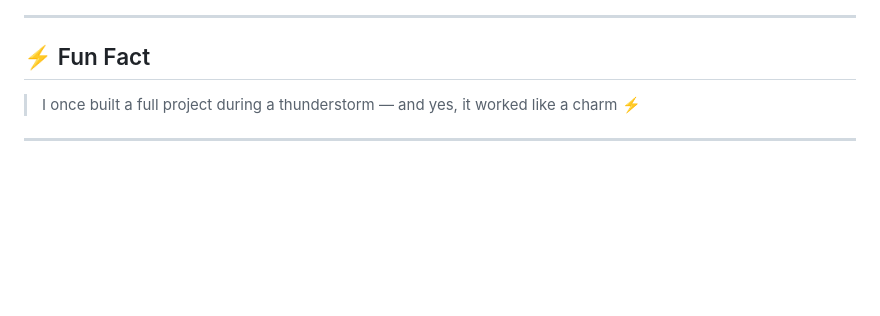
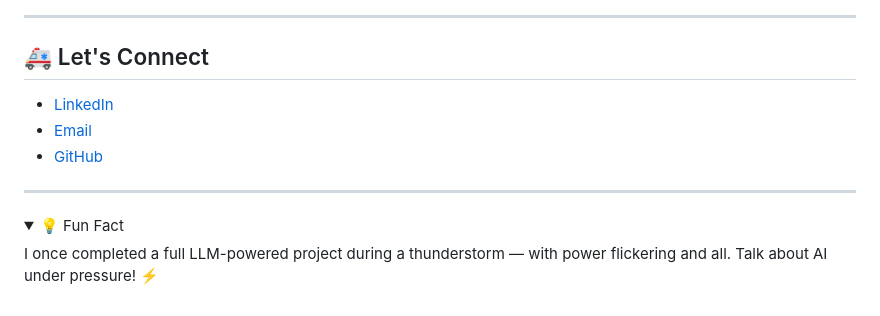
Before and after one commit to KathirChelvan/Kathir-chelvan, a Markdown page: README.md, the part around one of its changes. GitHub-like rendering; folded sections open; blank space fills up the shorter version.

```diff
--- a/README.md
+++ b/README.md
@@ -68,8 +94,15 @@ Here are some of the projects you can check out:
 
 ---
 
-## ⚡ Fun Fact
+## 🚑 Let's Connect
 
-> I once built a full project during a thunderstorm — and yes, it worked like a charm ⚡
+* [LinkedIn](https://linkedin.com/in/kathirchelvan-ilamparithim)
+* [Email](mailto:kathirkim2006@gmail.com)
+* [GitHub](https://github.com/kathirchelvan)
 
 ---
+
+<details>
+<summary>💡 Fun Fact</summary>
+I once completed a full LLM-powered project during a thunderstorm — with power flickering and all. Talk about AI under pressure! ⚡️
+</details>
```
Also changed, not shown: other parts of README.md (+71 -45 lines).
